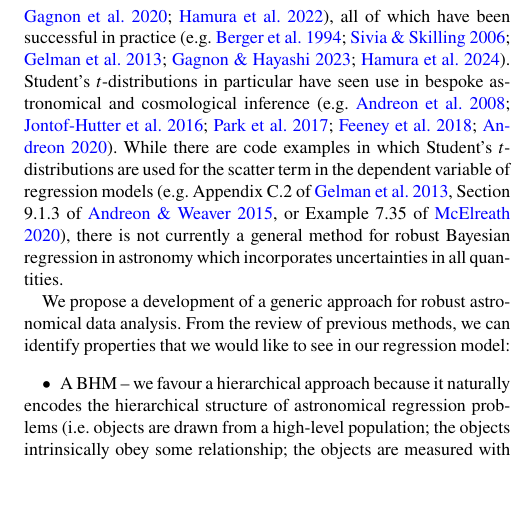
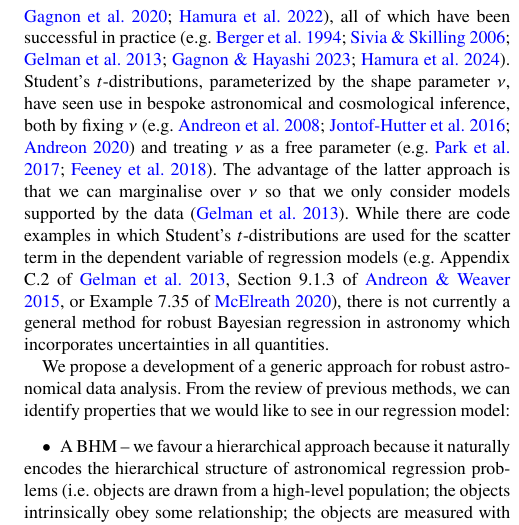
Before and after one commit to wm1995/tcup-paper, a LaTeX document (main.tex): part of one column of page 2 of 16, cut so that both start at the same text, the shorter picture padded with empty space. Compiled offline with pdfLaTeX; a LaTeX package or settings file that is missing is left out.

Commit message:
Distinguish btwn fixed-nu and variable-nu analyses
One of the reviewer's criticisms was that the paper was insufficiently
novel, and too similar to work that had come before. This distinction is
designed to emphasise the difference between this (and other variable-nu
analyses) over fixed-nu analyses.

```diff
--- a/main.tex
+++ b/main.tex
@@ -211,10 +211,13 @@ with suggestions including Student's $t$-distributions \citep{Andrews:1974},
 Gaussian mixture models \citep{Box:1968, Aitkin:1980} and log-regularly varying
 distributions \citep[LRVD;][]{Gagnon:2020, Hamura:2022}, all of which have been
 successful in practice \citep[e.g.][]{Berger:1994, Sivia:2006, Gelman:2013,
-Gagnon:2023, Hamura:2024}.  Student's $t$-distributions in particular have seen
-use in bespoke astronomical and cosmological inference
-\citep[e.g.][]{Andreon:2008, Jontof-Hutter:2016, Park:2017, Feeney:2018,
-Andreon:2020}. While there are code examples in which Student's
+Gagnon:2023, Hamura:2024}.  Student's $t$-distributions, parameterized by the
+shape parameter $\nu$, have seen use in bespoke astronomical and cosmological
+inference, both by fixing $\nu$ \citep[e.g.][]{Andreon:2008, Jontof-Hutter:2016,
+Andreon:2020} and treating $\nu$ as a free parameter \citep[e.g.][]{Park:2017,
+Feeney:2018}. The advantage of the latter approach is that we can marginalise
+over $\nu$ so that we only consider models supported by the data
+\citep{Gelman:2013}.  While there are code examples in which Student's
 $t$-distributions are used for the scatter term in the dependent variable of
 regression models (e.g.\ Appendix C.2 of \citealt{Gelman:2013}, Section 9.1.3 of
 \citealt{Andreon:2015}, or Example 7.35 of \citealt{McElreath:2020}), there is
```
